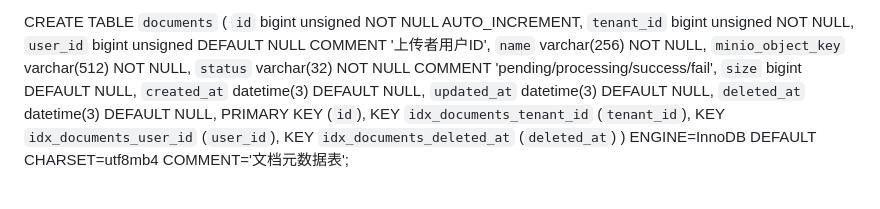
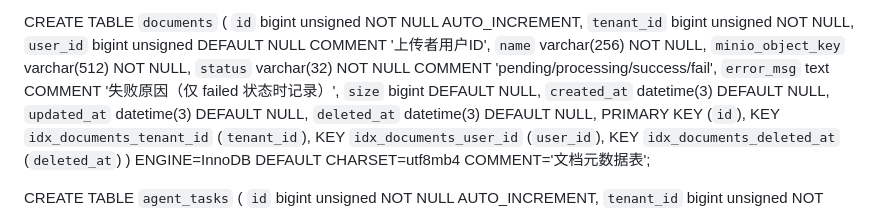
Before and after one commit to WWaynee/agent-platform, a Markdown page: docs/db.md, the part around the change. GitHub-like rendering.

```diff
--- a/docs/db.md
+++ b/docs/db.md
@@ -32,6 +32,7 @@ CREATE TABLE `documents` (
   `name` varchar(256) NOT NULL,
   `minio_object_key` varchar(512) NOT NULL,
   `status` varchar(32) NOT NULL COMMENT 'pending/processing/success/fail',
+  `error_msg` text COMMENT '失败原因（仅 failed 状态时记录）',
   `size` bigint DEFAULT NULL,
   `created_at` datetime(3) DEFAULT NULL,
   `updated_at` datetime(3) DEFAULT NULL,
```
Also changed, not shown: README.md (+44 -14 lines).
